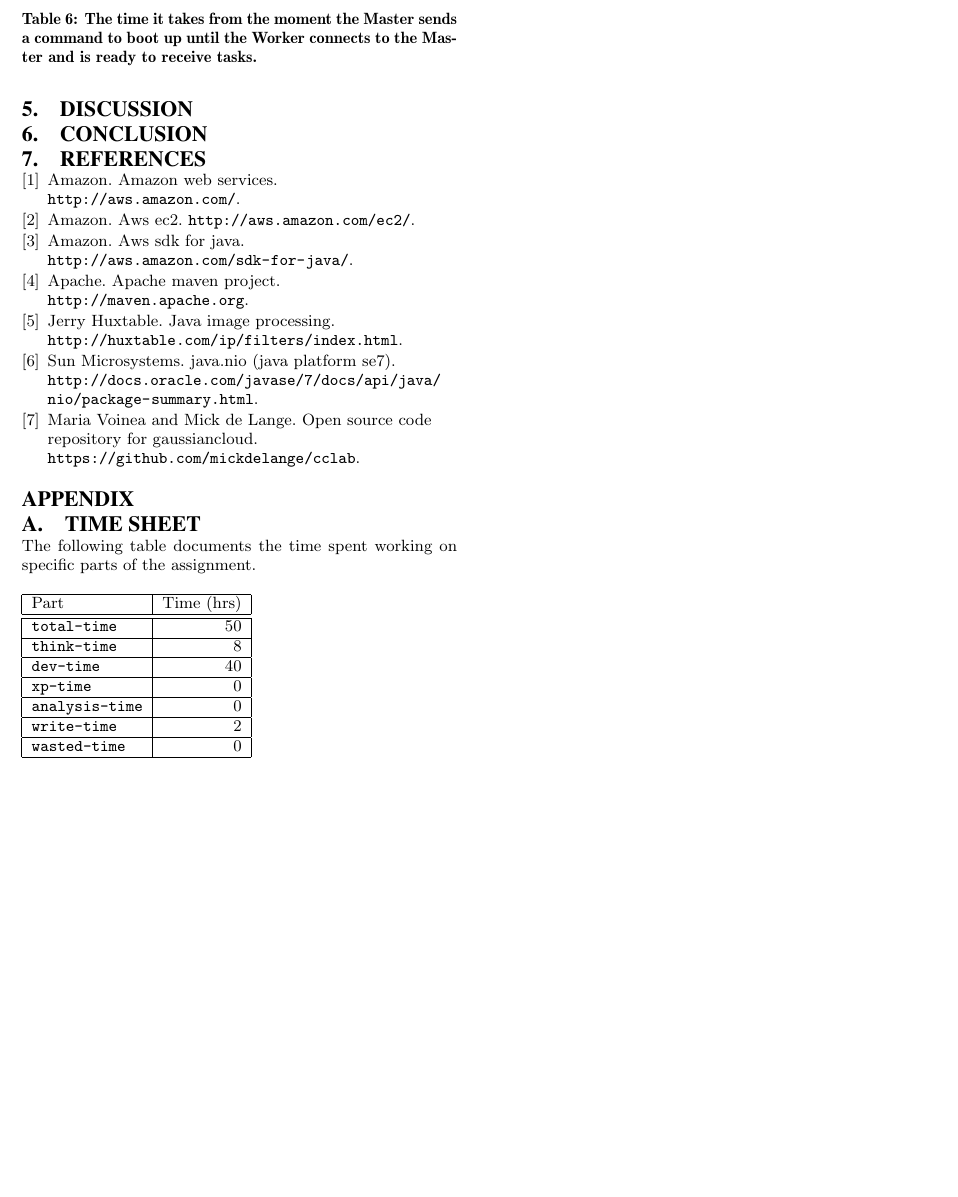
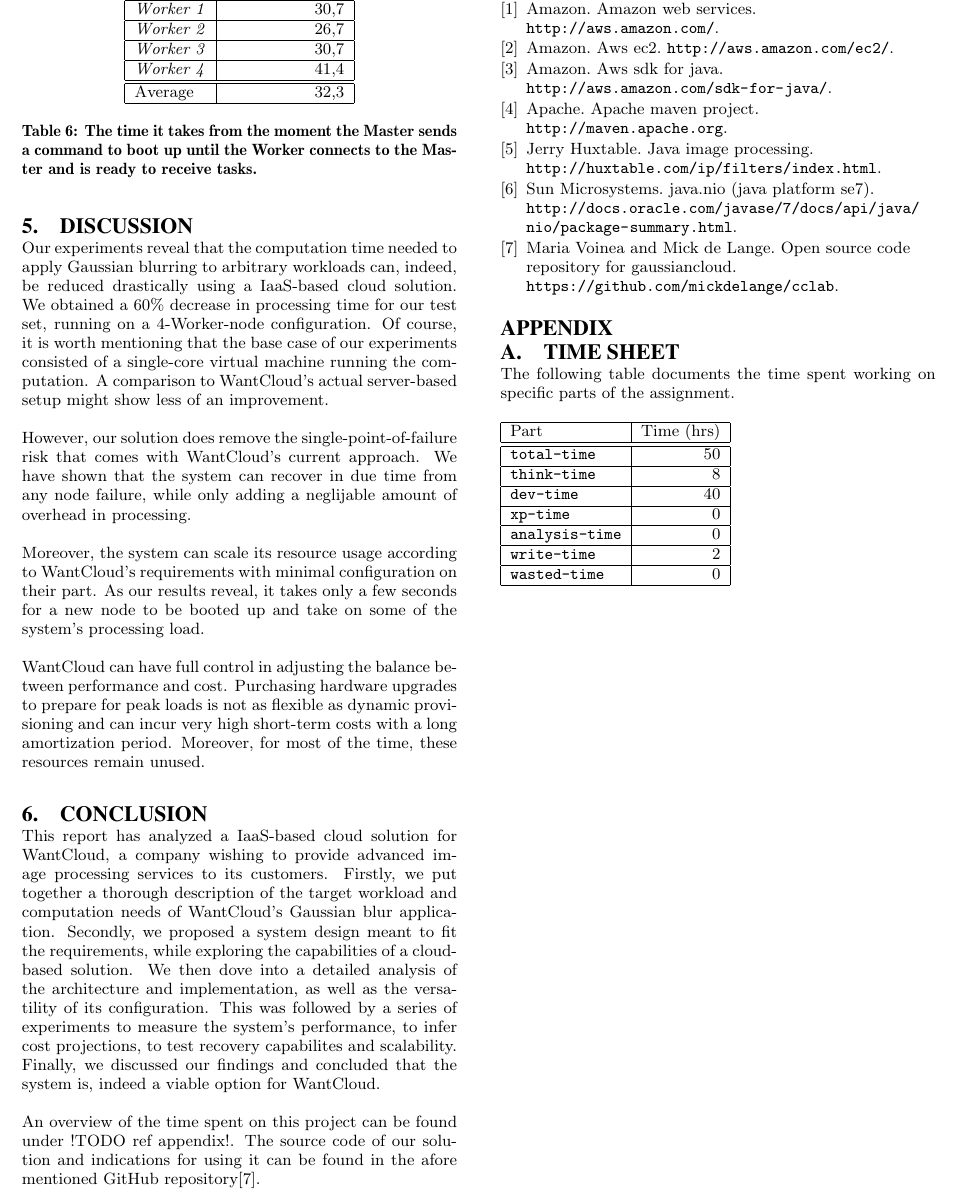
Before and after one commit to mickdelange/cclab, a LaTeX paper (report/in4392-report.tex): part of page 6 of 6, cut so that both start at the same text, the shorter picture padded with empty space. Compiled offline with pdfLaTeX.

```diff
--- a/report/in4392-report.tex
+++ b/report/in4392-report.tex
@@ -497,13 +497,35 @@
 \section{Discussion}
 \label{sec:discussion}
 % TODO: discuss costs in long term use of this cloud system (see discussion in Scheduler Performance results)
+% TODO: update & mention the time sheet in Appendix A
 
-% TODO: update & mention the time sheet in Appendix A
+Our experiments reveal that the computation time needed to apply Gaussian blurring to arbitrary workloads can, indeed, be reduced drastically using a IaaS-based cloud solution.
+We obtained a 60\% decrease in processing time for our test set, running on a 4-Worker-node configuration.
+Of course, it is worth mentioning that the base case of our experiments consisted of a single-core virtual machine running the computation.
+A comparison to WantCloud's actual server-based setup might show less of an improvement.
+
+However, our solution does remove the single-point-of-failure risk that comes with WantCloud's current approach.
+We have shown that the system can recover in due time from any node failure, while only adding a neglijable amount of overhead in processing.
+
+Moreover, the system can scale its resource usage according to WantCloud's requirements with minimal configuration on their part.
+As our results reveal, it takes only a few seconds for a new node to be booted up and take on some of the system's processing load.
+
+WantCloud can have full control in adjusting the balance between performance and cost.
+Purchasing hardware upgrades to prepare for peak loads is not as flexible as dynamic provisioning and can incur very high short-term costs with a long amortization period. Moreover, for most of the time, these resources remain unused.
 
 
 % 8. Conclusion
 \section{Conclusion}
 \label{sec:conclusion}
+This report has analyzed a IaaS-based cloud solution for WantCloud, a company wishing to provide advanced image processing services to its customers.
+ Firstly, we put together a thorough description of the target workload and computation needs of WantCloud's Gaussian blur application.
+Secondly, we proposed a system design meant to fit the requirements, while exploring the capabilities of a cloud-based solution.
+We then dove into a detailed analysis of the architecture and implementation, as well as the versatility of its configuration.
+This was followed by a series of experiments to measure the system's performance, to infer cost projections, to test recovery capabilites and scalability.
+Finally, we discussed our findings and concluded that the system is, indeed a viable option for WantCloud.
+
+An overview of the time spent on this project can be found under !TODO ref appendix!.
+The source code of our solution and indications for using it can be found in the afore mentioned GitHub repository\cite{web:git}.
 
 \bibliography{references}{}
 \bibliographystyle{plain}
```
Also changed, not shown: report/in4392-report.tex (2 more changed lines).
